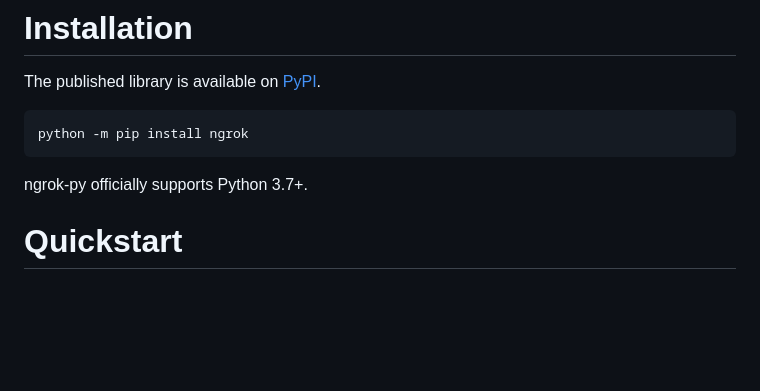
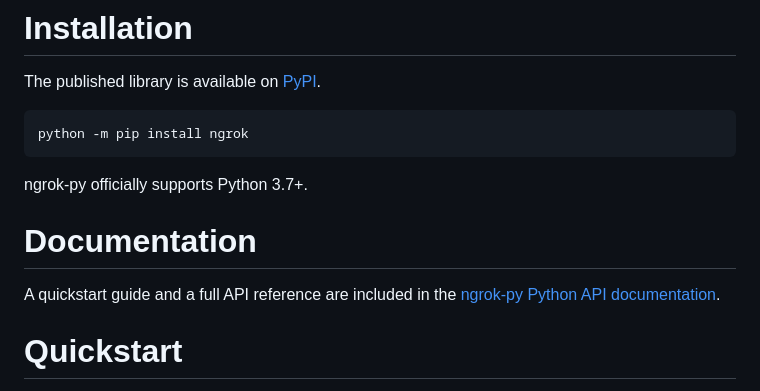
Before and after one commit to ngrok/ngrok-python, a Markdown page: README.md, the part around the change. Drawn GitHub-style; blank space fills up the shorter version.

Commit message:
update readme with documentation

````diff
--- a/README.md
+++ b/README.md
@@ -41,6 +41,10 @@ python -m pip install ngrok
 ```
 
 ngrok-py officially supports Python 3.7+.
+
+# Documentation
+
+A quickstart guide and a full API reference are included in the [ngrok-py Python API documentation](https://ngrok.github.io/ngrok-py/).
 
 # Quickstart
 
````
